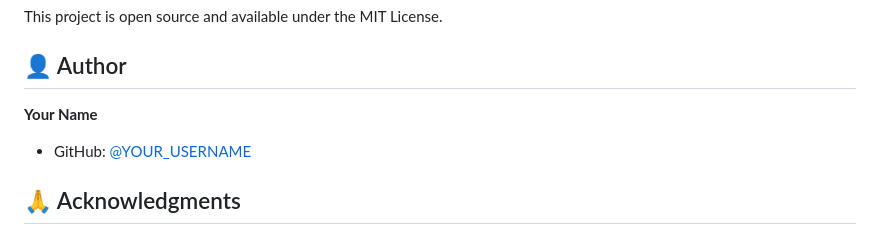
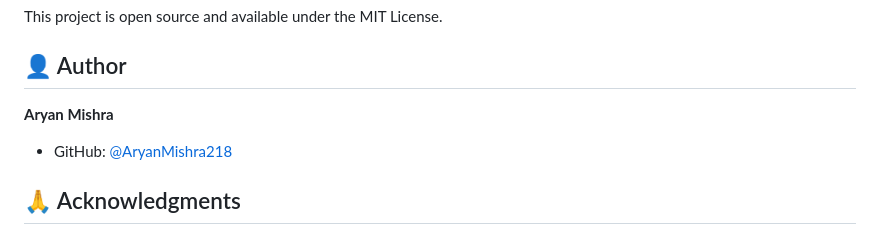
Before and after one commit to AryanMishra218/customer-churn-prediction, a Markdown page: README.md, the part around the change. Rendered like a GitHub page.

Commit message:
Update author information in README.md

```diff
--- a/README.md
+++ b/README.md
@@ -169,8 +169,8 @@ This project is open source and available under the MIT License.
 
 ## 👤 Author
 
-**Your Name**
-- GitHub: [@YOUR_USERNAME](https://github.com/YOUR_USERNAME)
+**Aryan Mishra**
+- GitHub: [@AryanMishra218](https://github.com/AryanMishra218)
 
 ## 🙏 Acknowledgments
 
```
